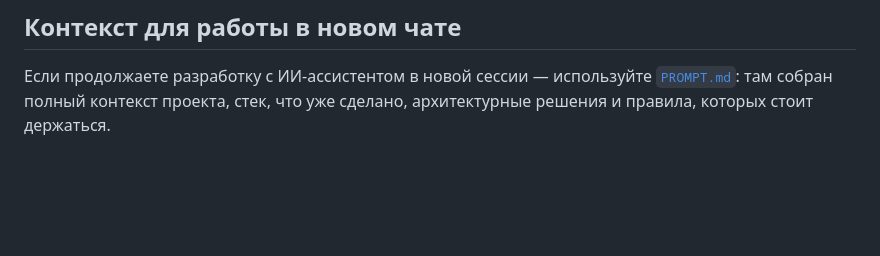
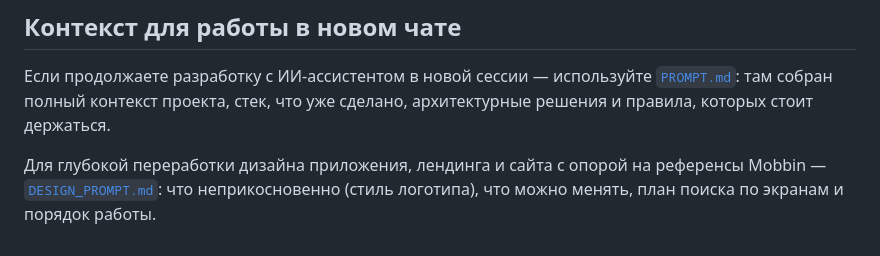
Before and after one commit to Nikita885/auto_service, a Markdown page: README.md, the part around the change. Drawn GitHub-style; blank space fills up the shorter version.

```diff
--- a/README.md
+++ b/README.md
@@ -2355,3 +2355,7 @@ docker compose -f docker-compose.yml -f docker-compose.prod.yml \
 Если продолжаете разработку с ИИ-ассистентом в новой сессии — используйте
 [`PROMPT.md`](PROMPT.md): там собран полный контекст проекта, стек, что уже
 сделано, архитектурные решения и правила, которых стоит держаться.
+
+Для глубокой переработки дизайна приложения, лендинга и сайта с опорой на
+референсы Mobbin — [`DESIGN_PROMPT.md`](DESIGN_PROMPT.md): что неприкосновенно
+(стиль логотипа), что можно менять, план поиска по экранам и порядок работы.
```
Also changed, not shown: DESIGN_PROMPT.md (added, +203 -0 lines).
